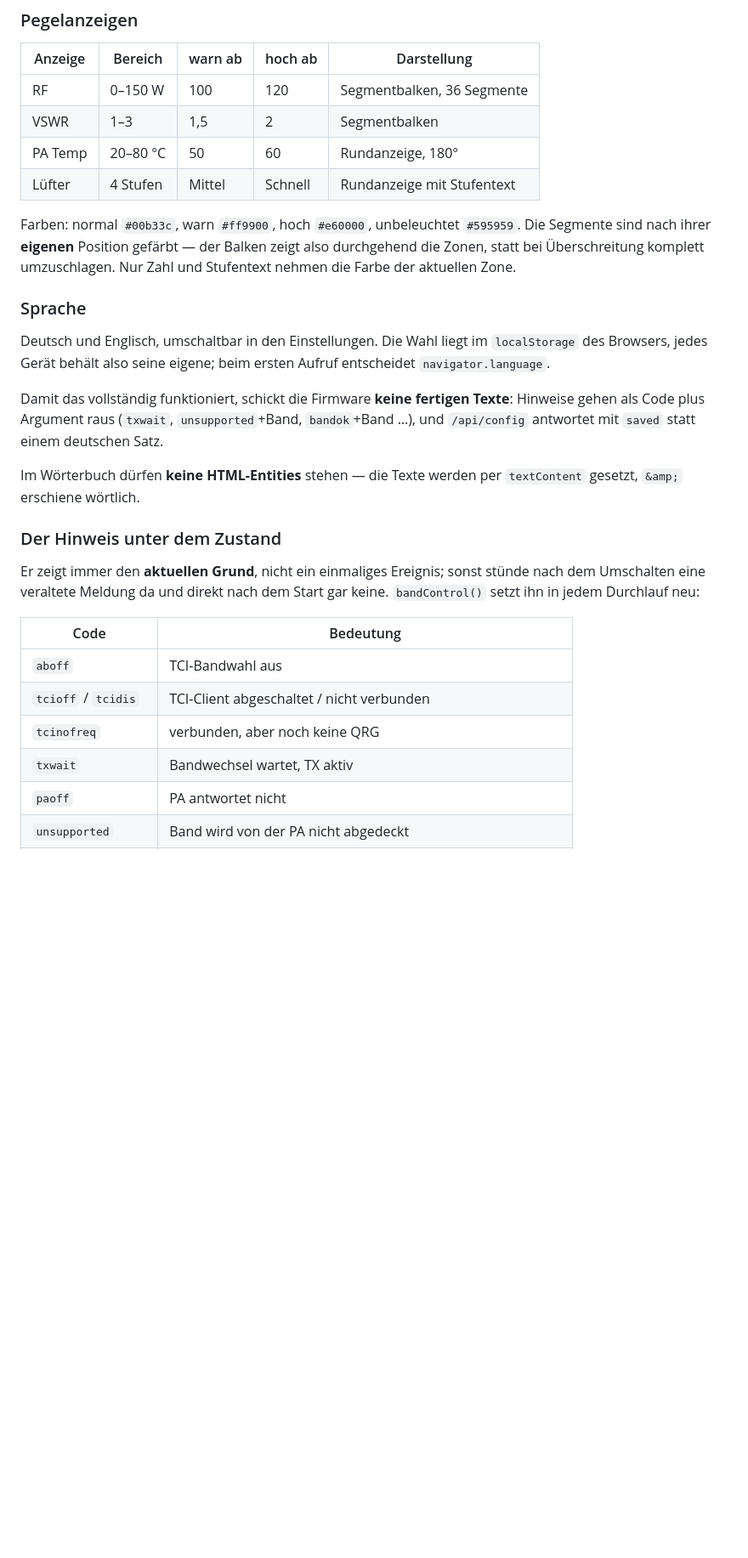
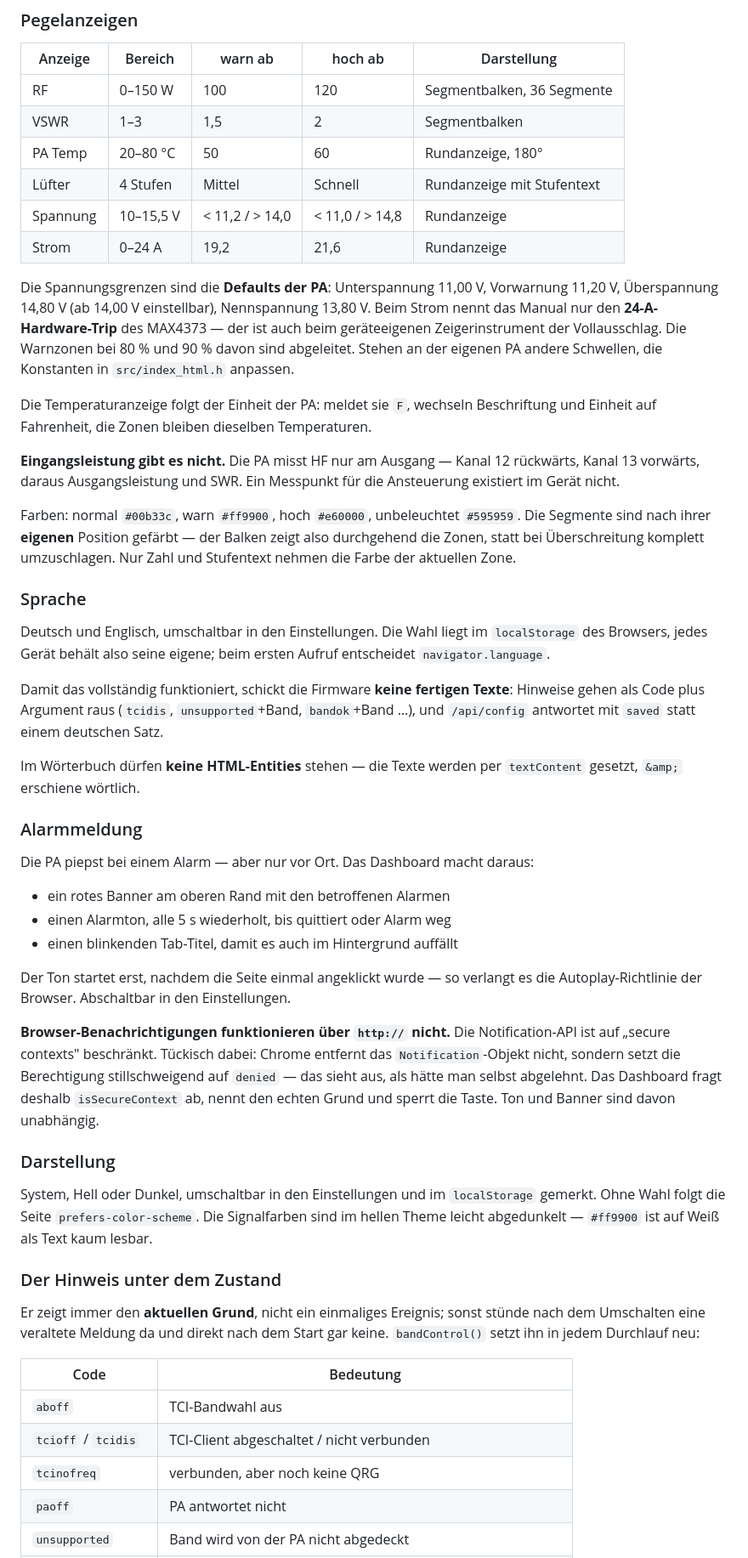
Before and after one commit to jcmerg/juma-pa100d-esp32, a Markdown page: README.md, the part around one of its changes. Shown at 85% size. GitHub-like rendering; blank space fills up the shorter version.

```diff
--- a/README.md
+++ b/README.md
@@ -196,6 +213,23 @@ steht, was im Betrieb gebraucht wird.
 | VSWR | 1–3 | 1,5 | 2 | Segmentbalken |
 | PA Temp | 20–80 °C | 50 | 60 | Rundanzeige, 180° |
 | Lüfter | 4 Stufen | Mittel | Schnell | Rundanzeige mit Stufentext |
+| Spannung | 10–15,5 V | < 11,2 / > 14,0 | < 11,0 / > 14,8 | Rundanzeige |
+| Strom | 0–24 A | 19,2 | 21,6 | Rundanzeige |
+
+Die Spannungsgrenzen sind die **Defaults der PA**: Unterspannung 11,00 V,
+Vorwarnung 11,20 V, Überspannung 14,80 V (ab 14,00 V einstellbar), Nennspannung
+13,80 V. Beim Strom nennt das Manual nur den **24-A-Hardware-Trip** des MAX4373
+— der ist auch beim geräteeigenen Zeigerinstrument der Vollausschlag. Die
+Warnzonen bei 80 % und 90 % davon sind abgeleitet. Stehen an der eigenen PA
+andere Schwellen, die Konstanten in `src/index_html.h` anpassen.
+
+Die Temperaturanzeige folgt der Einheit der PA: meldet sie `F`, wechseln
+Beschriftung und Einheit auf Fahrenheit, die Zonen bleiben dieselben
+Temperaturen.
+
+**Eingangsleistung gibt es nicht.** Die PA misst HF nur am Ausgang — Kanal 12
+rückwärts, Kanal 13 vorwärts, daraus Ausgangsleistung und SWR. Ein Messpunkt
+für die Ansteuerung existiert im Gerät nicht.
 
 Farben: normal `#00b33c`, warn `#ff9900`, hoch `#e60000`, unbeleuchtet
 `#595959`. Die Segmente sind nach ihrer **eigenen** Position gefärbt — der
@@ -209,12 +243,37 @@ Deutsch und Englisch, umschaltbar in den Einstellungen. Die Wahl liegt im
 Aufruf entscheidet `navigator.language`.
 
 Damit das vollständig funktioniert, schickt die Firmware **keine fertigen
-Texte**: Hinweise gehen als Code plus Argument raus (`txwait`,
+Texte**: Hinweise gehen als Code plus Argument raus (`tcidis`,
 `unsupported`+Band, `bandok`+Band …), und `/api/config` antwortet mit `saved`
 statt einem deutschen Satz.
 
 Im Wörterbuch dürfen **keine HTML-Entities** stehen — die Texte werden per
 `textContent` gesetzt, `&amp;` erschiene wörtlich.
+
+### Alarmmeldung
+
+Die PA piepst bei einem Alarm — aber nur vor Ort. Das Dashboard macht daraus:
+
+- ein rotes Banner am oberen Rand mit den betroffenen Alarmen
+- einen Alarmton, alle 5 s wiederholt, bis quittiert oder Alarm weg
+- einen blinkenden Tab-Titel, damit es auch im Hintergrund auffällt
+
+Der Ton startet erst, nachdem die Seite einmal angeklickt wurde — so verlangt es
+die Autoplay-Richtlinie der Browser. Abschaltbar in den Einstellungen.
+
+**Browser-Benachrichtigungen funktionieren über `http://` nicht.** Die
+Notification-API ist auf „secure contexts" beschränkt. Tückisch dabei: Chrome
+entfernt das `Notification`-Objekt nicht, sondern setzt die Berechtigung
+stillschweigend auf `denied` — das sieht aus, als hätte man selbst abgelehnt.
+Das Dashboard fragt deshalb `isSecureContext` ab, nennt den echten Grund und
+sperrt die Taste. Ton und Banner sind davon unabhängig.
+
+### Darstellung
+
+System, Hell oder Dunkel, umschaltbar in den Einstellungen und im
+`localStorage` gemerkt. Ohne Wahl folgt die Seite `prefers-color-scheme`. Die
+Signalfarben sind im hellen Theme leicht abgedunkelt — `#ff9900` ist auf Weiß
+als Text kaum lesbar.
 
 ### Der Hinweis unter dem Zustand
 
@@ -227,7 +286,6 @@ gar keine. `bandControl()` setzt ihn in jedem Durchlauf neu:
 | `aboff` | TCI-Bandwahl aus |
 | `tcioff` / `tcidis` | TCI-Client abgeschaltet / nicht verbunden |
 | `tcinofreq` | verbunden, aber noch keine QRG |
-| `txwait` | Bandwechsel wartet, TX aktiv |
 | `paoff` | PA antwortet nicht |
 | `unsupported` | Band wird von der PA nicht abgedeckt |
 | `bandok` / `bandset` | Band folgt TCI / wurde umgeschaltet |
```
Also changed, not shown: other parts of README.md (+42 -3 lines), docs/alarm.png (added), docs/dashboard-de.png, docs/dashboard-en.png, docs/dashboard-light.png (added), docs/settings-de.png, 6 other files.
